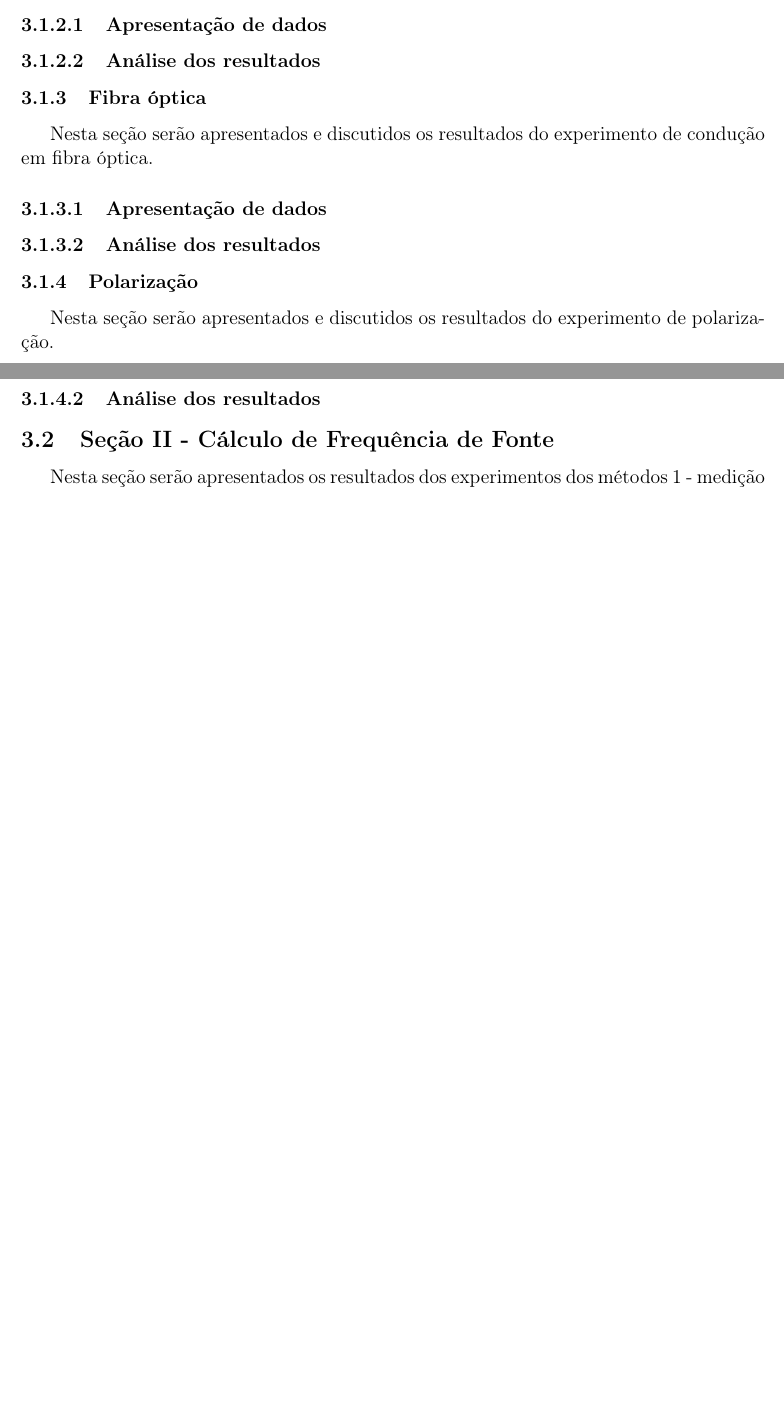
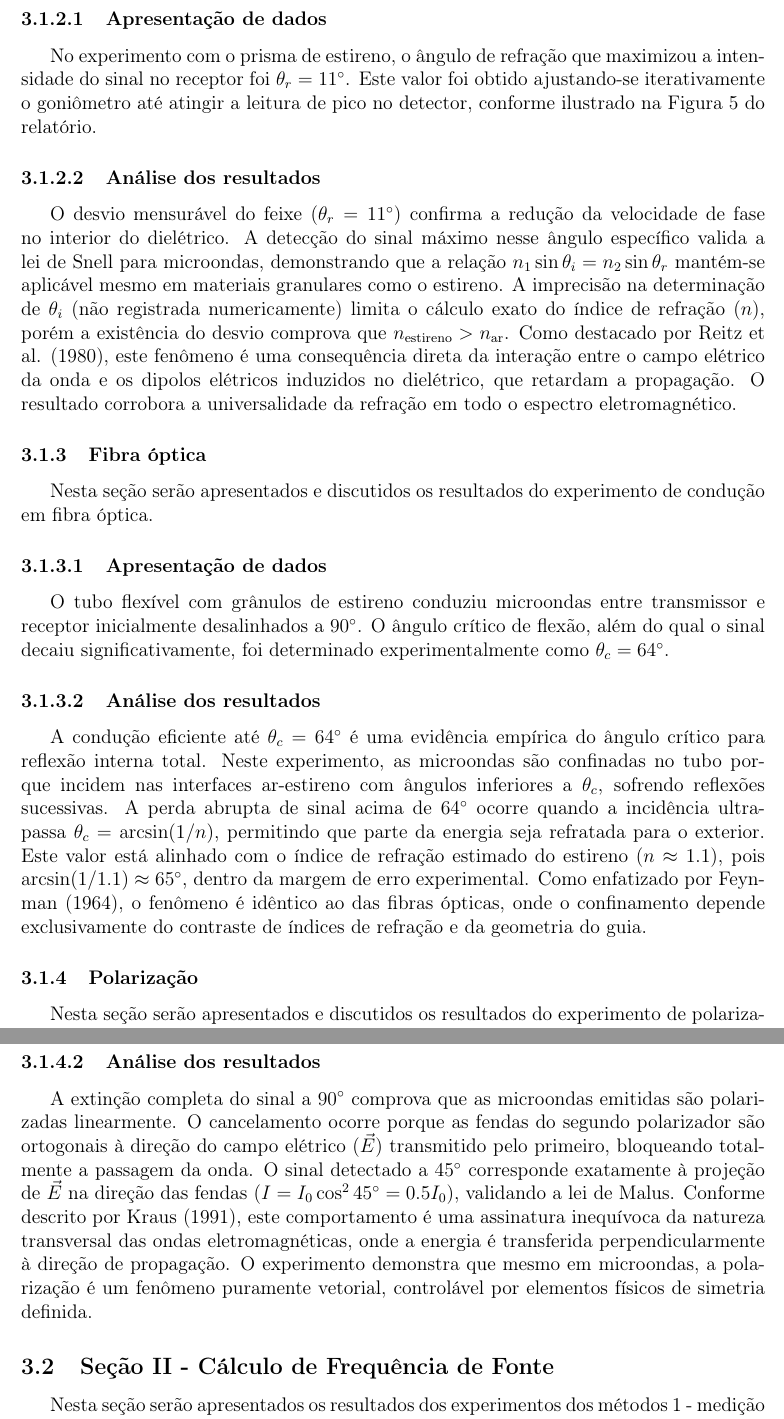
Before and after one commit to vquadrado/ee522, a LaTeX document (lab6/main.tex): two parts of pages 14 and 15 of 20 before the commit and two parts of pages 15 and 16 of 22 after it, joined at a grey line, cut so that both start at the same text, the shorter picture padded with empty space. Compiled offline with pdfLaTeX.

Commit message:
Update LaTeX document with detailed analysis and results for reflection, refraction, fiber optics, and polarization experiments in lab6

```diff
--- a/lab6/main.tex
+++ b/lab6/main.tex
@@ -450,13 +473,52 @@ reflexão.
 Nesta seção serão apresentados e discutidos os resultados do experimento de
 refração.
 \paragraph{Apresentação de dados}
+No experimento com o prisma de estireno, o ângulo de refração que
+maximizou a intensidade do sinal no receptor foi \(\theta_r =
+11^\circ\). Este valor foi obtido ajustando-se iterativamente o
+goniômetro até atingir a leitura de pico no detector, conforme
+ilustrado na Figura 5 do relatório.
+
 \paragraph{Análise dos resultados}
+O desvio mensurável do feixe (\(\theta_r = 11^\circ\)) confirma a
+redução da velocidade de fase no interior do dielétrico. A detecção
+do sinal máximo nesse ângulo específico valida a lei de Snell para
+microondas, demonstrando que a relação \(n_1 \sin \theta_i = n_2 \sin
+\theta_r\) mantém-se aplicável mesmo em materiais granulares como o
+estireno. A imprecisão na determinação de \(\theta_i\) (não
+registrada numericamente) limita o cálculo exato do índice de
+refração (\(n\)), porém a existência do desvio comprova que
+\(n_{\text{estireno}} > n_{\text{ar}}\). Como destacado por Reitz et
+al. (1980), este fenômeno é uma consequência direta da interação
+entre o campo elétrico da onda e os dipolos elétricos induzidos no
+dielétrico, que retardam a propagação. O resultado corrobora a
+universalidade da refração em todo o espectro eletromagnético.
 
 \subsubsection{Fibra óptica}
 Nesta seção serão apresentados e discutidos os resultados do experimento de
 condução em fibra óptica.
+
 \paragraph{Apresentação de dados}
+O tubo flexível com grânulos de estireno conduziu microondas entre
+transmissor e receptor inicialmente desalinhados a \(90^\circ\). O
+ângulo crítico de flexão, além do qual o sinal decaiu
+significativamente, foi determinado experimentalmente como \(\theta_c
+= 64^\circ\).
+
 \paragraph{Análise dos resultados}
+A condução eficiente até \(\theta_c = 64^\circ\) é uma evidência
+empírica do ângulo crítico para reflexão interna total. Neste
+experimento, as microondas são confinadas no tubo porque incidem nas
+interfaces ar-estireno com ângulos inferiores a \(\theta_c\),
+sofrendo reflexões sucessivas. A perda abrupta de sinal acima de
+\(64^\circ\) ocorre quando a incidência ultrapassa \(\theta_c =
+\arcsin(1/n)\), permitindo que parte da energia seja refratada para o
+exterior. Este valor está alinhado com o índice de refração estimado
+do estireno (\(n \approx 1.1\)), pois \(\arcsin(1/1.1) \approx
+65^\circ\), dentro da margem de erro experimental. Como enfatizado
+por Feynman (1964), o fenômeno é idêntico ao das fibras ópticas, onde
+o confinamento depende exclusivamente do contraste de índices de
+refração e da geometria do guia.
 
 \subsubsection{Polarização}
 Nesta seção serão apresentados e discutidos os resultados do experimento de
@@ -465,15 +532,33 @@ polarização.
+  \item Sinal residual com polarizador intermediário a \(45^\circ\).
+\end{enumerate}
+
+
 \paragraph{Análise dos resultados}
+A extinção completa do sinal a \(90^\circ\) comprova que as
+microondas emitidas são polarizadas linearmente. O cancelamento
+ocorre porque as fendas do segundo polarizador são ortogonais à
+direção do campo elétrico (\(\vec{E}\)) transmitido pelo primeiro,
+bloqueando totalmente a passagem da onda. O sinal detectado a
+\(45^\circ\) corresponde exatamente à projeção de \(\vec{E}\) na
+direção das fendas (\(I = I_0 \cos^2 45^\circ = 0.5I_0\)), validando
+a lei de Malus. Conforme descrito por Kraus (1991), este
+comportamento é uma assinatura inequívoca da natureza transversal das
+ondas eletromagnéticas, onde a energia é transferida
+perpendicularmente à direção de propagação. O experimento demonstra
+que mesmo em microondas, a polarização é um fenômeno puramente
+vetorial, controlável por elementos físicos de simetria definida.
 
 \subsection{Seção II - Cálculo de Frequência de Fonte}
 Nesta seção serão apresentados os resultados dos experimentos dos
 métodos 1 - medição da distância de máximos de intensidade e método 2 -
 medição da cavidade metálica e modos de propagação, ambos métodos
 para calcular a frequência da fonte.
+
 \subsubsection{Método 1 - Medição da distância de máximos de intensidade}
 Nesta seção serão apresentados e discutidos os resultados do experimento de
 medição da distância de máximos de intensidade de radiação.
+
 \paragraph{Apresentação de dados}
-
 A tabela \ref{tab:metodo1dados} apresenta os dados coletados durante
 o experimento de medição da distância de máximos de intensidade:
 tabela de 3 colunas abaixo
```
Also changed, not shown: lab6/main.tex (30 more changed lines).
